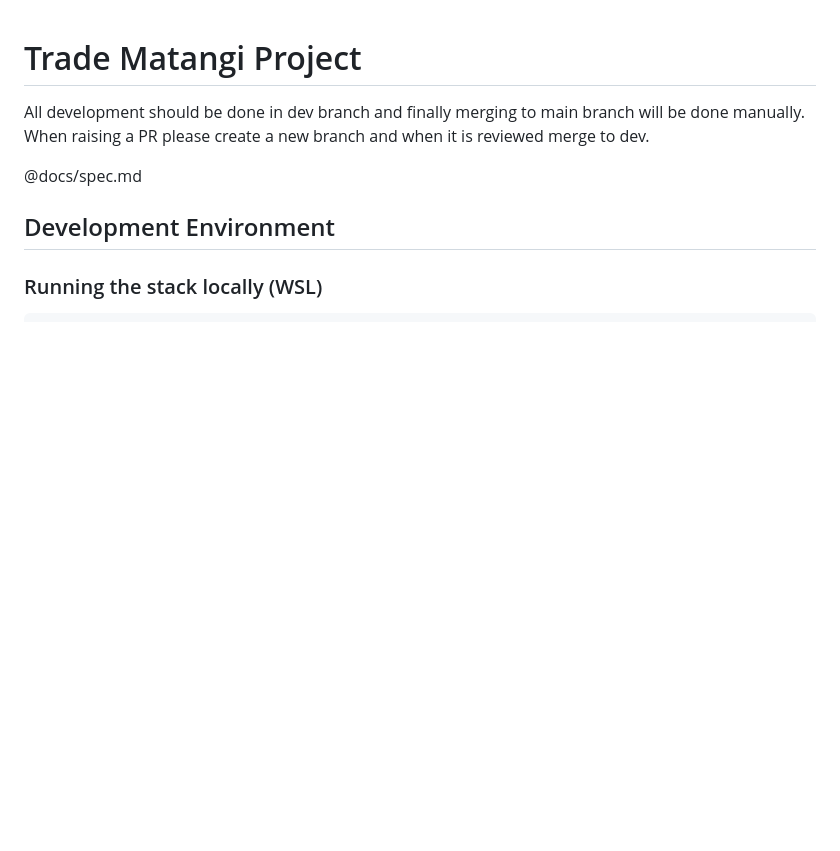
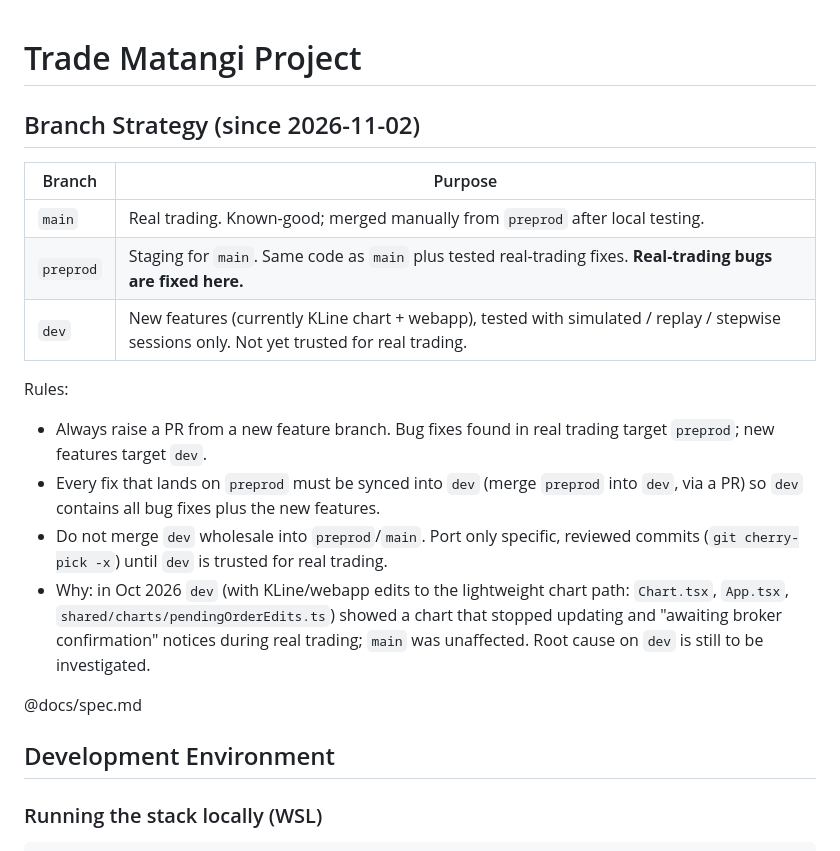
Before and after one commit to prattyush/TradeMatangi, a Markdown page: CLAUDE.md, the part around the change. GitHub-like rendering; blank space fills up the shorter version.

Commit message:
docs: define main/preprod/dev branch strategy
Co-Authored-By: Claude Sonnet 5.5 <noreply@anthropic.com>

```diff
--- a/CLAUDE.md
+++ b/CLAUDE.md
@@ -1,6 +1,18 @@
 # Trade Matangi Project
 
-All development should be done in dev branch and finally merging to main branch will be done manually. When raising a PR please create a new branch and when it is reviewed merge to dev.
+## Branch Strategy (since 2026-11-02)
+
+| Branch | Purpose |
+|--------|---------|
+| `main` | Real trading. Known-good; merged manually from `preprod` after local testing. |
+| `preprod` | Staging for `main`. Same code as `main` plus tested real-trading fixes. **Real-trading bugs are fixed here.** |
+| `dev` | New features (currently KLine chart + webapp), tested with simulated / replay / stepwise sessions only. Not yet trusted for real trading. |
+
+Rules:
+- Always raise a PR from a new feature branch. Bug fixes found in real trading target `preprod`; new features target `dev`.
+- Every fix that lands on `preprod` must be synced into `dev` (merge `preprod` into `dev`, via a PR) so `dev` contains all bug fixes plus the new features.
+- Do not merge `dev` wholesale into `preprod`/`main`. Port only specific, reviewed commits (`git cherry-pick -x`) until `dev` is trusted for real trading.
+- Why: in Oct 2026 `dev` (with KLine/webapp edits to the lightweight chart path: `Chart.tsx`, `App.tsx`, `shared/charts/pendingOrderEdits.ts`) showed a chart that stopped updating and "awaiting broker confirmation" notices during real trading; `main` was unaffected. Root cause on `dev` is still to be investigated.
 
 @docs/spec.md
 
```
